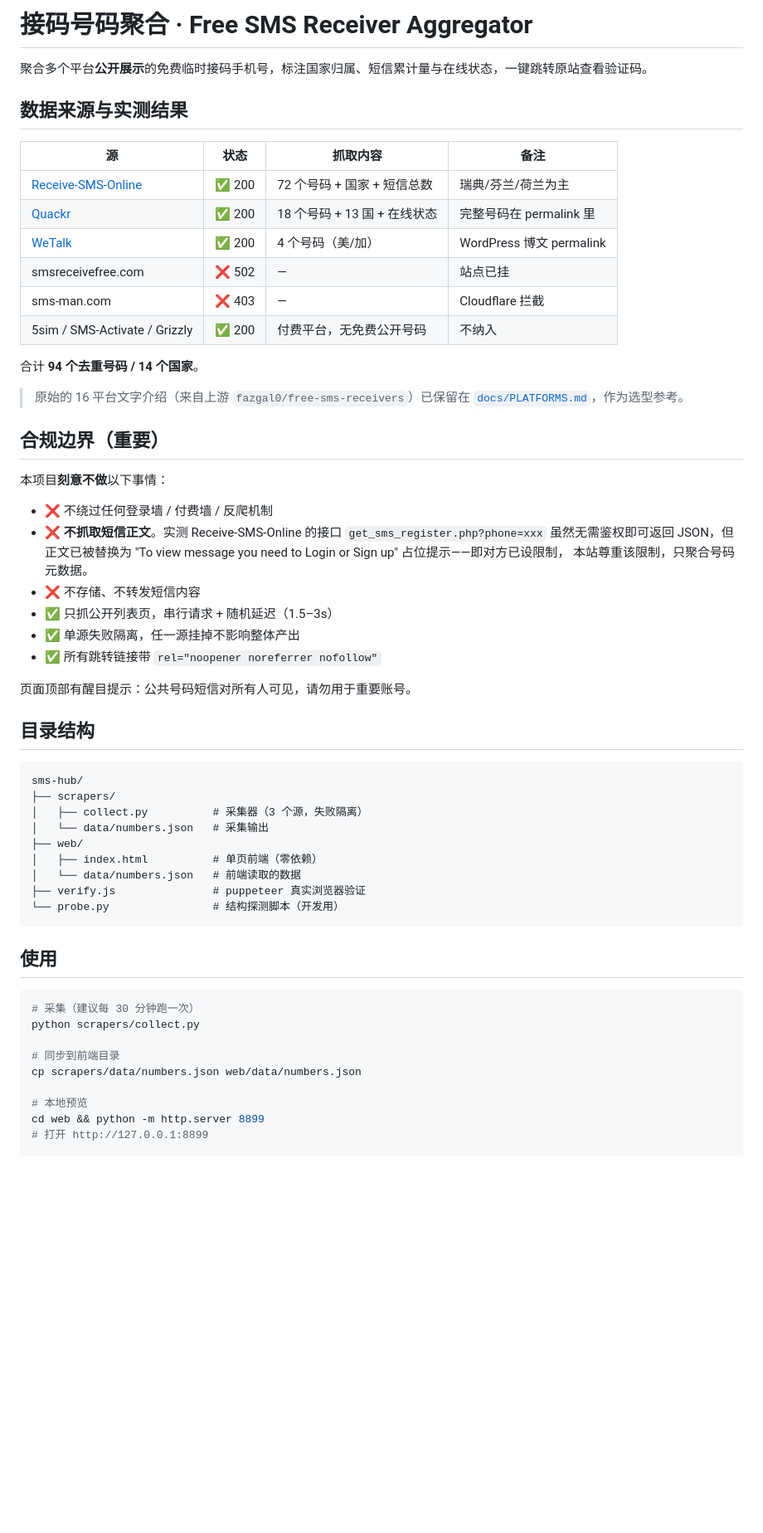
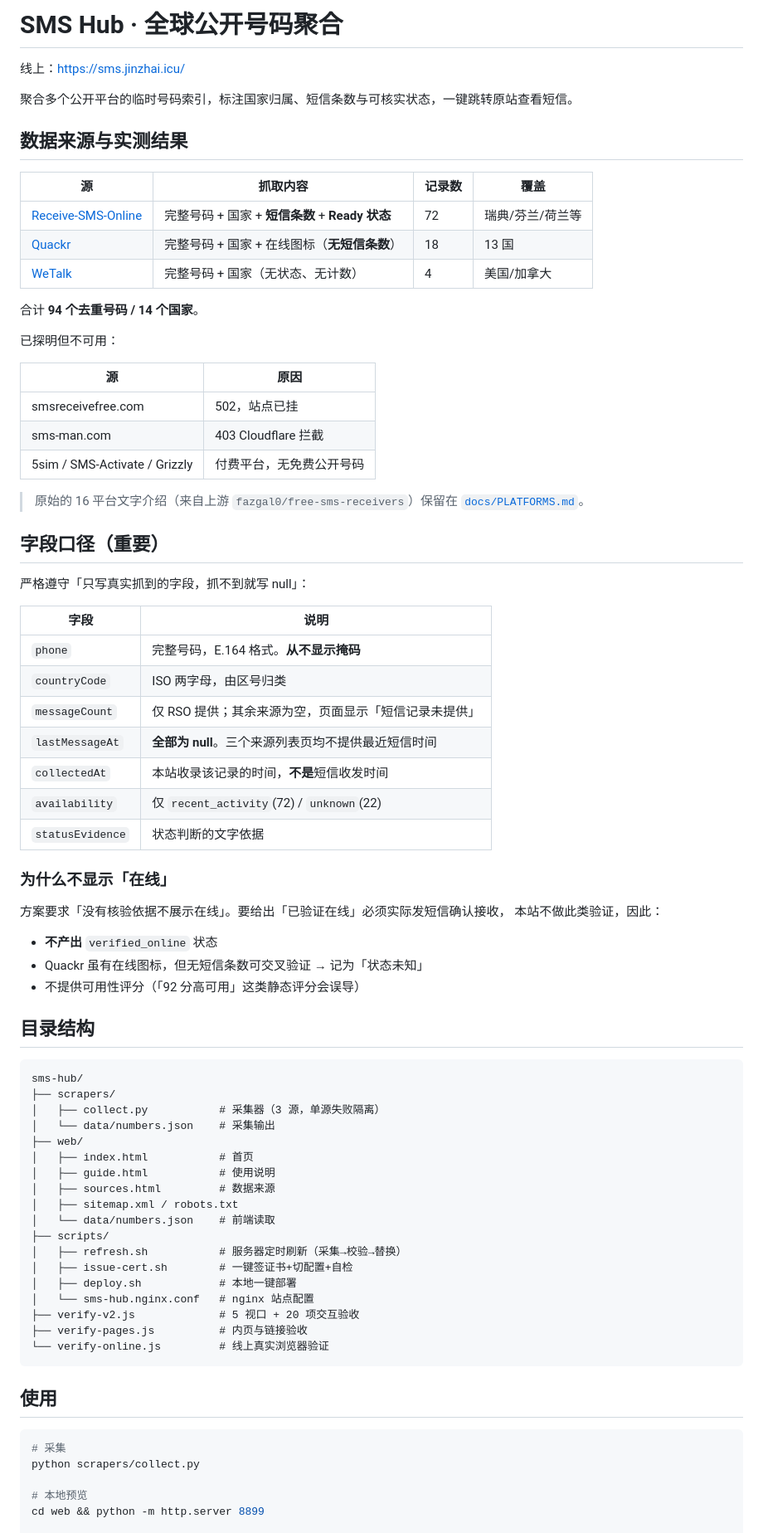
Before and after one commit to 19556523308ding-ship-it/free-sms-receivers, a Markdown page: README.md, the part around one of its changes. Shown at 83% size. Drawn GitHub-style; blank space fills up the shorter version.

Commit message:
docs: 更新 README 为 V2 字段口径与验收记录

````diff
--- a/README.md
+++ b/README.md
@@ -1,63 +1,82 @@
-# 接码号码聚合 · Free SMS Receiver Aggregator
+# SMS Hub · 全球公开号码聚合
 
-聚合多个平台**公开展示**的免费临时接码手机号，标注国家归属、短信累计量与在线状态，一键跳转原站查看验证码。
+线上：<https://sms.jinzhai.icu/>
+
+聚合多个公开平台的临时号码索引，标注国家归属、短信条数与可核实状态，一键跳转原站查看短信。
 
 ## 数据来源与实测结果
 
-| 源 | 状态 | 抓取内容 | 备注 |
+| 源 | 抓取内容 | 记录数 | 覆盖 |
 |---|---|---|---|
-| [Receive-SMS-Online](https://receive-sms-online.info/) | ✅ 200 | 72 个号码 + 国家 + 短信总数 | 瑞典/芬兰/荷兰为主 |
-| [Quackr](http://quackr.io/) | ✅ 200 | 18 个号码 + 13 国 + 在线状态 | 完整号码在 permalink 里 |
-| [WeTalk](https://wetalkapp.com/receive-sms/) | ✅ 200 | 4 个号码（美/加） | WordPress 博文 permalink |
-| smsreceivefree.com | ❌ 502 | — | 站点已挂 |
-| sms-man.com | ❌ 403 | — | Cloudflare 拦截 |
-| 5sim / SMS-Activate / Grizzly | ✅ 200 | 付费平台，无免费公开号码 | 不纳入 |
+| [Receive-SMS-Online](https://receive-sms-online.info/) | 完整号码 + 国家 + **短信条数** + **Ready 状态** | 72 | 瑞典/芬兰/荷兰等 |
+| [Quackr](http://quackr.io/) | 完整号码 + 国家 + 在线图标（**无短信条数**） | 18 | 13 国 |
+| [WeTalk](https://wetalkapp.com/receive-sms/) | 完整号码 + 国家（无状态、无计数） | 4 | 美国/加拿大 |
 
 合计 **94 个去重号码 / 14 个国家**。
 
-> 原始的 16 平台文字介绍（来自上游 `fazgal0/free-sms-receivers`）已保留在
-> [`docs/PLATFORMS.md`](docs/PLATFORMS.md)，作为选型参考。
+已探明但不可用：
 
-## 合规边界（重要）
+| 源 | 原因 |
+|---|---|
+| smsreceivefree.com | 502，站点已挂 |
+| sms-man.com | 403 Cloudflare 拦截 |
+| 5sim / SMS-Activate / Grizzly | 付费平台，无免费公开号码 |
 
-本项目**刻意不做**以下事情：
+> 原始的 16 平台文字介绍（来自上游 `fazgal0/free-sms-receivers`）保留在
+> [`docs/PLATFORMS.md`](docs/PLATFORMS.md)。
 
-- ❌ 不绕过任何登录墙 / 付费墙 / 反爬机制
-- ❌ **不抓取短信正文**。实测 Receive-SMS-Online 的接口
-  `get_sms_register.php?phone=xxx` 虽然无需鉴权即可返回 JSON，但正文已被替换为
-  "To view message you need to Login or Sign up" 占位提示——即对方已设限制，
-  本站尊重该限制，只聚合号码元数据。
-- ❌ 不存储、不转发短信内容
-- ✅ 只抓公开列表页，串行请求 + 随机延迟（1.5–3s）
-- ✅ 单源失败隔离，任一源挂掉不影响整体产出
-- ✅ 所有跳转链接带 `rel="noopener noreferrer nofollow"`
+## 字段口径（重要）
 
-页面顶部有醒目提示：公共号码短信对所有人可见，请勿用于重要账号。
+严格遵守「只写真实抓到的字段，抓不到就写 null」：
+
+| 字段 | 说明 |
+|---|---|
+| `phone` | 完整号码，E.164 格式。**从不显示掩码** |
+| `countryCode` | ISO 两字母，由区号归类 |
+| `messageCount` | 仅 RSO 提供；其余来源为空，页面显示「短信记录未提供」 |
+| `lastMessageAt` | **全部为 null**。三个来源列表页均不提供最近短信时间 |
+| `collectedAt` | 本站收录该记录的时间，**不是**短信收发时间 |
+| `availability` | 仅 `recent_activity`(72) / `unknown`(22) |
+| `statusEvidence` | 状态判断的文字依据 |
+
+### 为什么不显示「在线」
+
+方案要求「没有核验依据不展示在线」。要给出「已验证在线」必须实际发短信确认接收，
+本站不做此类验证，因此：
+
+- **不产出** `verified_online` 状态
+- Quackr 虽有在线图标，但无短信条数可交叉验证 → 记为「状态未知」
+- 不提供可用性评分（「92 分高可用」这类静态评分会误导）
 
 ## 目录结构
 
 ```
 sms-hub/
 ├── scrapers/
-│   ├── collect.py          # 采集器（3 个源，失败隔离）
-│   └── data/numbers.json   # 采集输出
+│   ├── collect.py           # 采集器（3 源，单源失败隔离）
+│   └── data/numbers.json    # 采集输出
 ├── web/
-│   ├── index.html          # 单页前端（零依赖）
-│   └── data/numbers.json   # 前端读取的数据
-├── verify.js               # puppeteer 真实浏览器验证
-└── probe.py                # 结构探测脚本（开发用）
+│   ├── index.html           # 首页
+│   ├── guide.html           # 使用说明
+│   ├── sources.html         # 数据来源
+│   ├── sitemap.xml / robots.txt
+│   └── data/numbers.json    # 前端读取
+├── scripts/
+│   ├── refresh.sh           # 服务器定时刷新（采集→校验→替换）
+│   ├── issue-cert.sh        # 一键签证书+切配置+自检
+│   ├── deploy.sh            # 本地一键部署
+│   └── sms-hub.nginx.conf   # nginx 站点配置
+├── verify-v2.js             # 5 视口 + 20 项交互验收
+├── verify-pages.js          # 内页与链接验收
+└── verify-online.js         # 线上真实浏览器验证
 ```
 
 ## 使用
 
 ```bash
-# 采集（建议每 30 分钟跑一次）
+# 采集
 python scrapers/collect.py
-
-# 同步到前端目录
-cp scrapers/data/numbers.json web/data/numbers.json
 
 # 本地预览
 cd web && python -m http.server 8899
-# 打开 http://127.0.0.1:8899
 
````
Also changed, not shown: other parts of README.md (+31 -11 lines).
